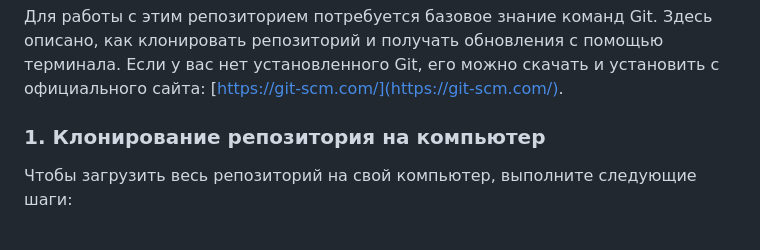
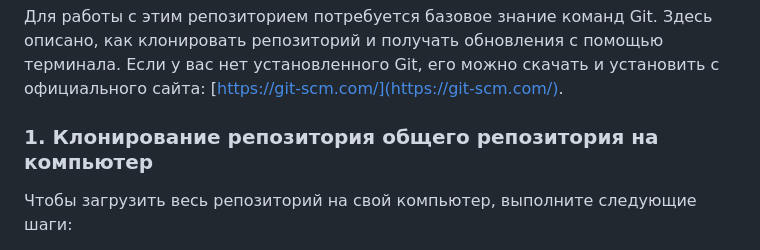
Before and after one commit to CSS-Reaserch-Seminar/research_seminar_css_2024_2025, a Markdown page: README.md, the part around the change. Rendered like a GitHub page.

```diff
--- a/README.md
+++ b/README.md
@@ -26,7 +26,7 @@
 
 Для работы с этим репозиторием потребуется базовое знание команд Git. Здесь описано, как клонировать репозиторий и получать обновления с помощью терминала. Если у вас нет установленного Git, его можно скачать и установить с официального сайта: [https://git-scm.com/](https://git-scm.com/).
 
-### 1. Клонирование репозитория на компьютер
+### 1. Клонирование репозитория общего репозитория на компьютер
 
 Чтобы загрузить весь репозиторий на свой компьютер, выполните следующие шаги:
 
```
